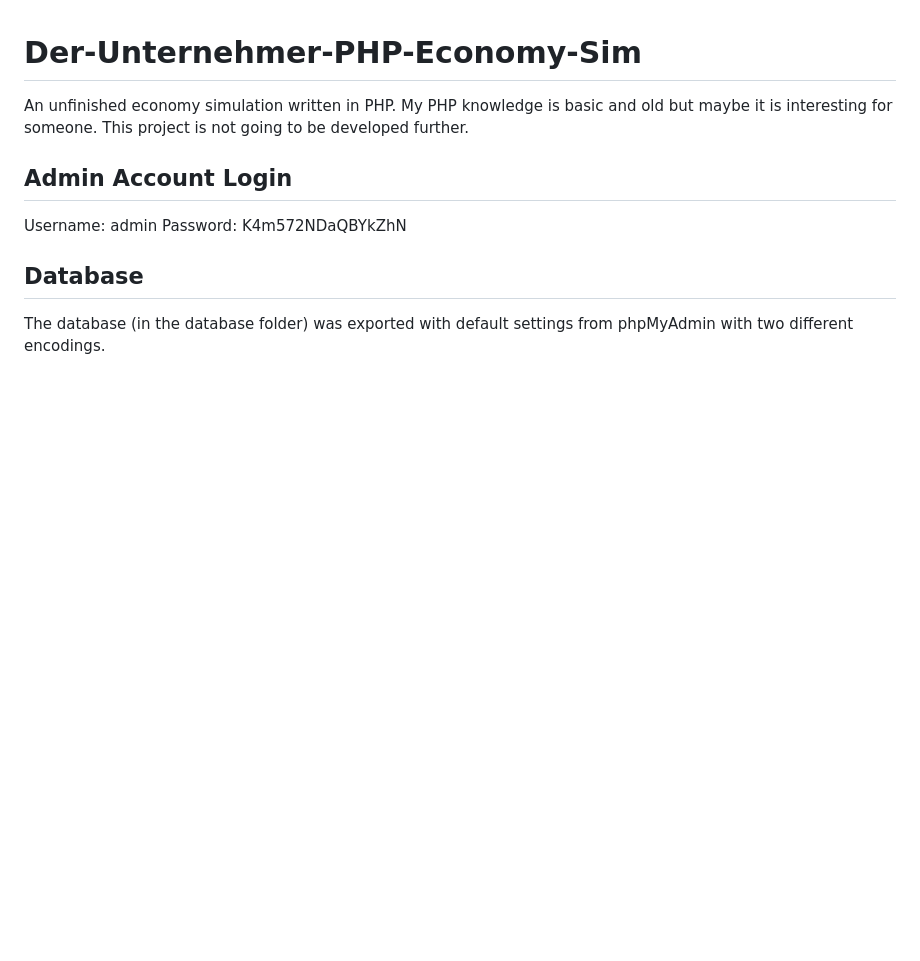
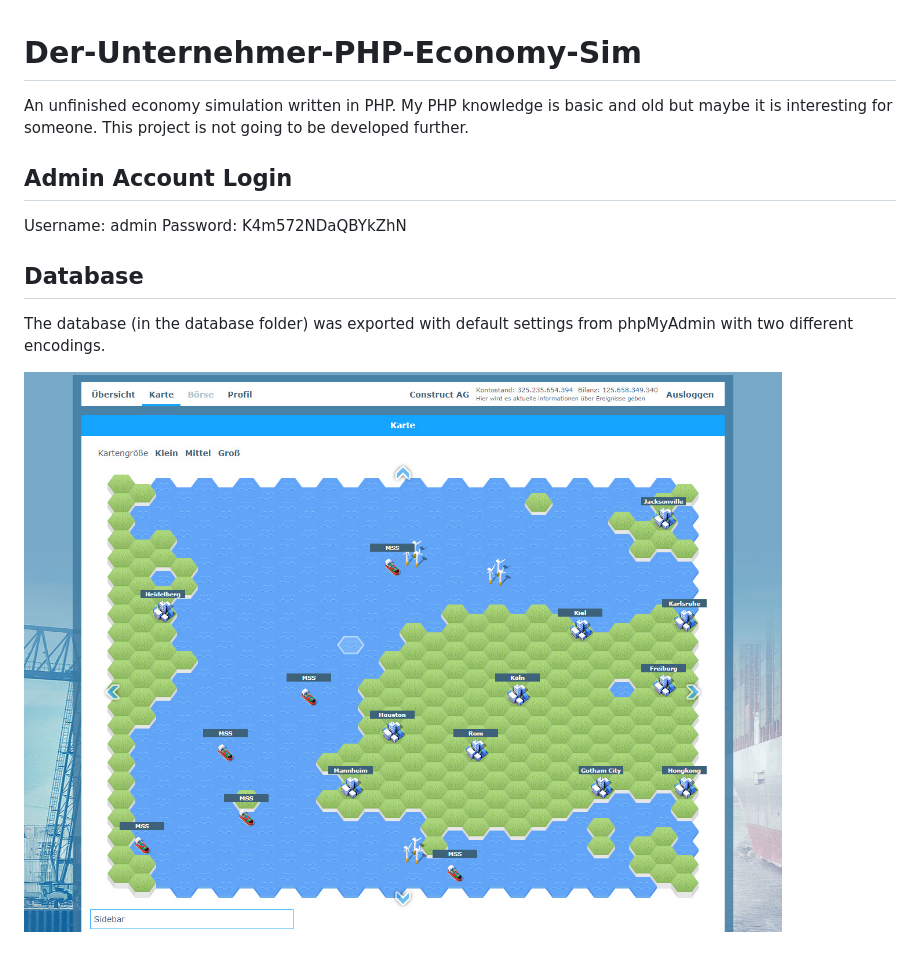
Before and after one commit to McDev02/Der-Unternehmer-PHP-Economy-Sim, a Markdown page: README.md, the part around the change. Rendered like a GitHub page; pictures changed too: preview.jpg (added); blank space fills up the shorter version.

Commit message:
preview image

```diff
--- a/README.md
+++ b/README.md
@@ -7,3 +7,5 @@ Password: K4m572NDaQBYkZhN
 
 ## Database
 The database (in the database folder) was exported with default settings from phpMyAdmin with two different encodings.
+
+![Preview](https://github.com/McDev02/Der-Unternehmer-PHP-Economy-Sim/blob/master/preview.jpg?raw=true)
```
